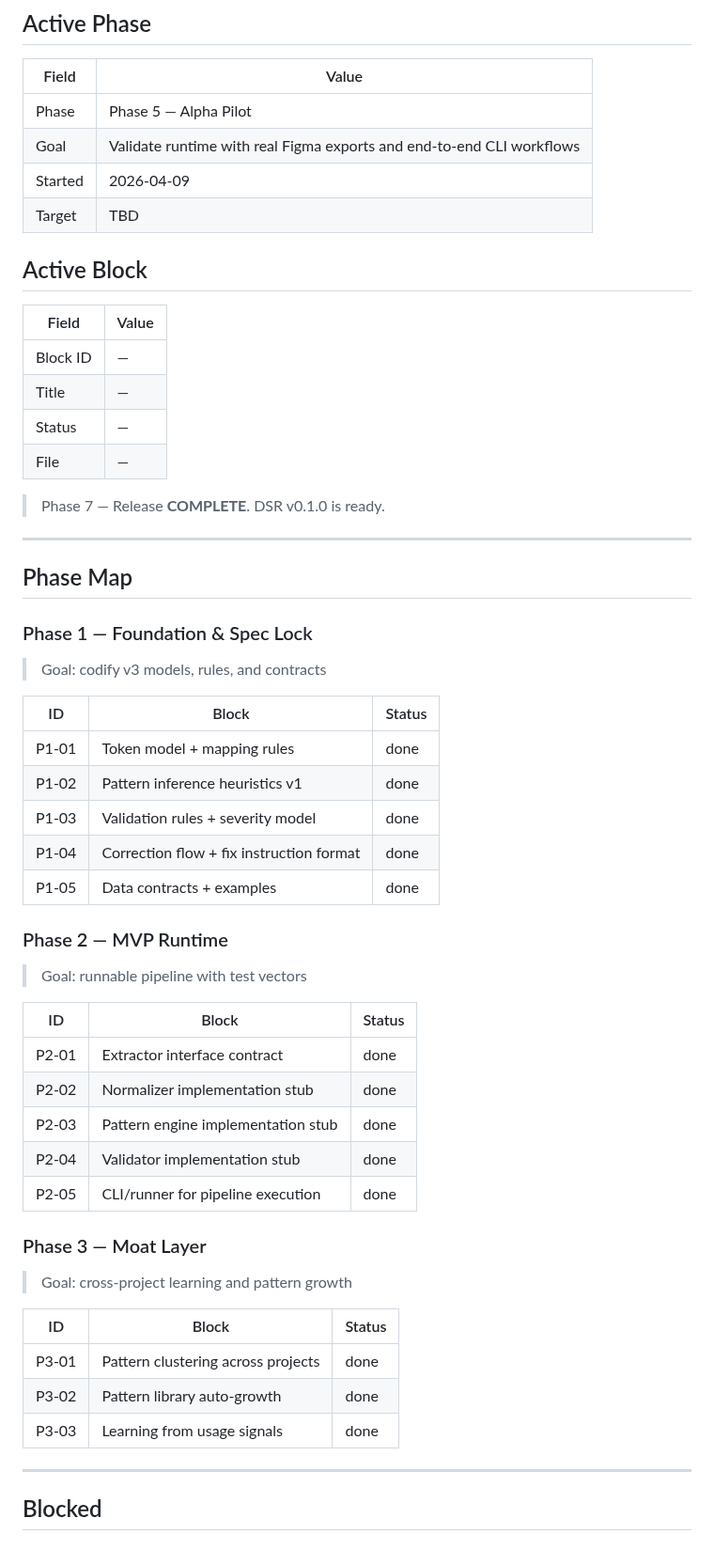
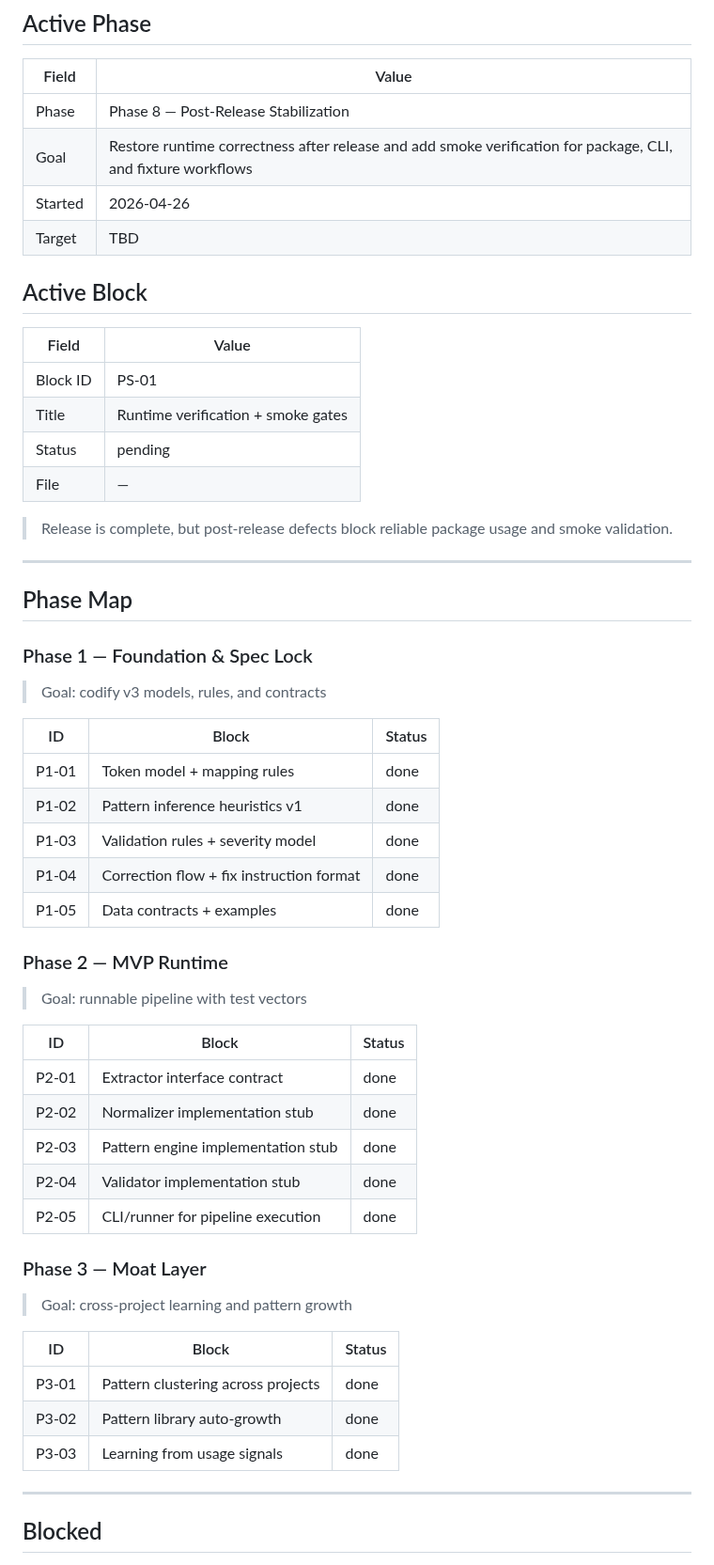
Before and after one commit to Ultraivanov/deus-in-machina, a Markdown page: .codex/PHASES.md, the part around one of its changes. Shown at 94% size. GitHub-like rendering.

```diff
--- a/.codex/PHASES.md
+++ b/.codex/PHASES.md
@@ -10,21 +10,21 @@
 
 | Field      | Value                                   |
 |------------|-----------------------------------------|
-| Phase      | Phase 5 — Alpha Pilot                   |
-| Goal       | Validate runtime with real Figma exports and end-to-end CLI workflows |
-| Started    | 2026-04-09                              |
+| Phase      | Phase 8 — Post-Release Stabilization    |
+| Goal       | Restore runtime correctness after release and add smoke verification for package, CLI, and fixture workflows |
+| Started    | 2026-04-26                              |
 | Target     | TBD                                     |
 
 ## Active Block
 
 | Field      | Value                                    |
 |------------|------------------------------------------|
-| Block ID   | —                                        |
-| Title      | —                                        |
-| Status     | —                                        |
+| Block ID   | PS-01                                    |
+| Title      | Runtime verification + smoke gates       |
+| Status     | pending                                  |
 | File       | —                                        |
 
-> Phase 7 — Release **COMPLETE**. DSR v0.1.0 is ready.
+> Release is complete, but post-release defects block reliable package usage and smoke validation.
 
 ---
 
@@ -33,33 +33,33 @@
 ### Phase 1 — Foundation & Spec Lock
 > Goal: codify v3 models, rules, and contracts
 
-| ID    | Block                                   | Status      |
-|-------|-----------------------------------------|-------------|
-| P1-01 | Token model + mapping rules             | done        |
-| P1-02 | Pattern inference heuristics v1          | done        |
-| P1-03 | Validation rules + severity model        | done        |
-| P1-04 | Correction flow + fix instruction format | done        |
-| P1-05 | Data contracts + examples                | done        |
+| ID    | Block                                   | Status |
+|-------|-----------------------------------------|--------|
+| P1-01 | Token model + mapping rules             | done   |
+| P1-02 | Pattern inference heuristics v1         | done   |
+| P1-03 | Validation rules + severity model       | done   |
+| P1-04 | Correction flow + fix instruction format| done   |
+| P1-05 | Data contracts + examples               | done   |
 
 ### Phase 2 — MVP Runtime
 > Goal: runnable pipeline with test vectors
 
-| ID    | Block                                  | Status  |
-|-------|----------------------------------------|---------|
-| P2-01 | Extractor interface contract           | done        |
-| P2-02 | Normalizer implementation stub         | done        |
-| P2-03 | Pattern engine implementation stub     | done        |
-| P2-04 | Validator implementation stub          | done        |
-| P2-05 | CLI/runner for pipeline execution      | done        |
+| ID    | Block                              | Status |
+|-------|------------------------------------|--------|
+| P2-01 | Extractor interface contract       | done   |
+| P2-02 | Normalizer implementation stub     | done   |
+| P2-03 | Pattern engine implementation stub | done   |
+| P2-04 | Validator implementation stub      | done   |
+| P2-05 | CLI/runner for pipeline execution  | done   |
 
 ### Phase 3 — Moat Layer
 > Goal: cross-project learning and pattern growth
 
-| ID    | Block                              | Status  |
-|-------|------------------------------------|---------|
-| P3-01 | Pattern clustering across projects | done        |
-| P3-02 | Pattern library auto-growth        | done        |
-| P3-03 | Learning from usage signals        | done        |
+| ID    | Block                              | Status |
+|-------|------------------------------------|--------|
+| P3-01 | Pattern clustering across projects | done   |
+| P3-02 | Pattern library auto-growth        | done   |
+| P3-03 | Learning from usage signals        | done   |
 
 ---
 
```
Also changed, not shown: other parts of .codex/PHASES.md (+43 -38 lines).
